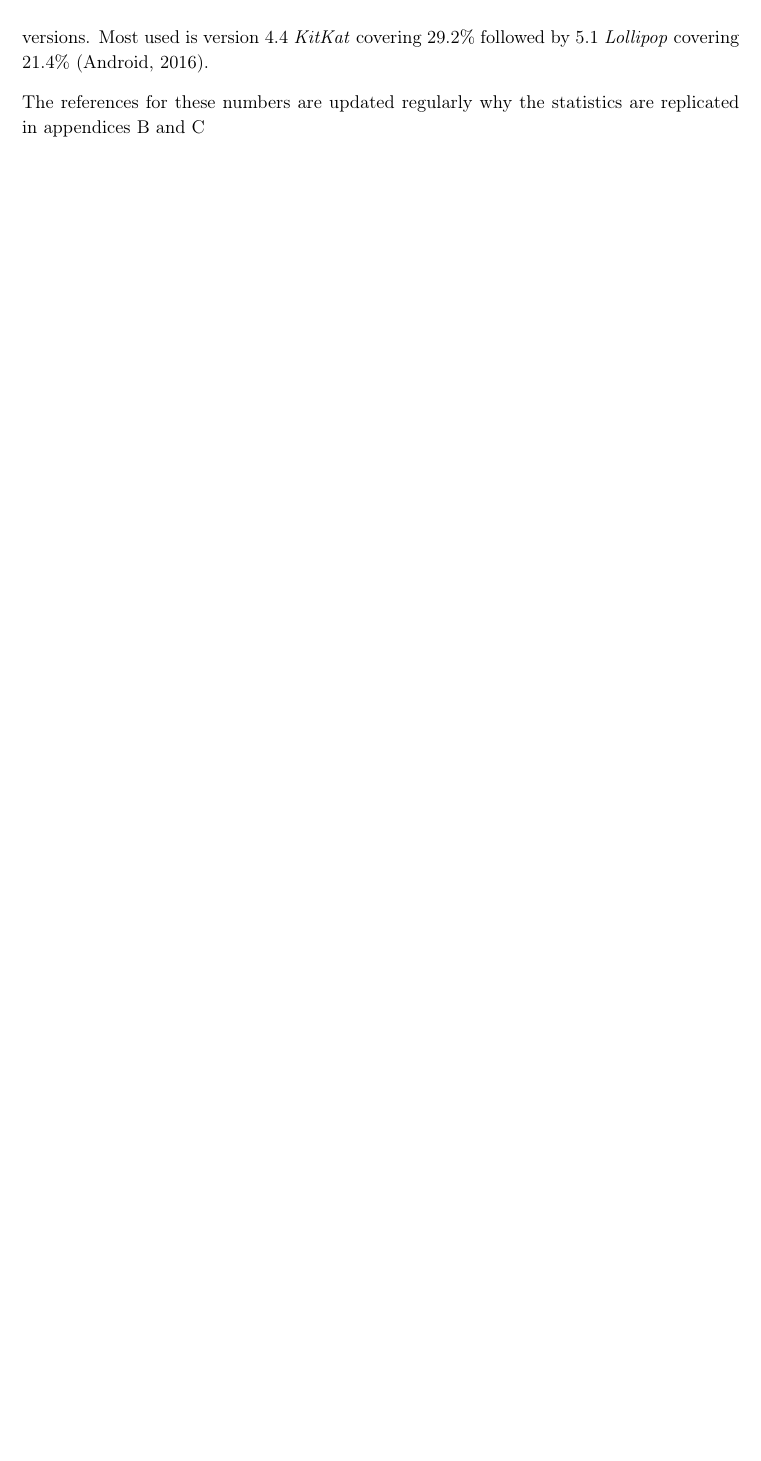
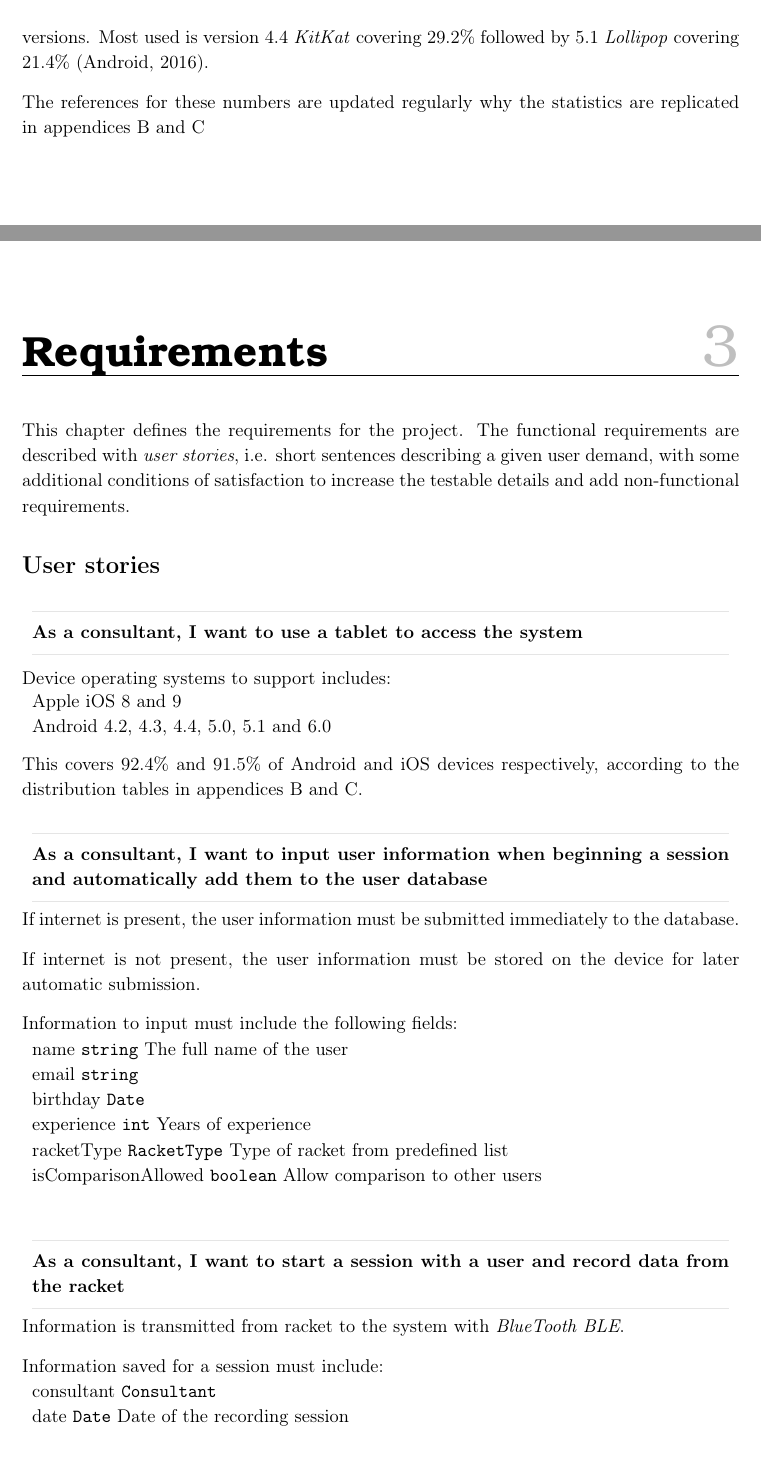
Before and after one commit to racketometer/thesis, a LaTeX thesis (Master.tex, which reads config/commands.tex, files/requirements/requirements.tex): part of page 9 of 15 before the commit and two parts of pages 9 and 10 of 18 after it, the two joined at a grey line, cut so that both start at the same text, the shorter picture padded with empty space. Compiled offline with pdfLaTeX.

Commit message:
Add user stories

```diff
--- a/config/commands.tex
+++ b/config/commands.tex
@@ -41,6 +41,14 @@
     \end{tabularx}
 }
 
+% ¤¤ Data field ¤¤ %
+% \field[optional description]{name}{type}
+\newcommand{\field}[3][]{
+    \begin{tabularx}{\textwidth}{X}
+        #2 \texttt{\detokenize{#3}} #1
+    \end{tabularx}
+}
+
 % ¤¤ Icons ¤¤ %
 \newcommand{\cmark}{\ding{51}}%
 \newcommand{\xmark}{\ding{55}}%
--- /dev/null
+++ b/files/requirements/requirements.tex
@@ -0,0 +1,37 @@
+\chapter{Requirements}
+This chapter defines the requirements for the project.
+The functional requirements are described with \textit{user stories}, i.e. short sentences describing a given user demand, with some additional conditions of satisfaction to increase the testable details and add non-functional requirements.
+
+\section*{User stories}
+
+\userstory{As a consultant, I want to use a tablet to access the system}
+
+Device operating systems to support includes: \newline
+\begin{tabularx}{\textwidth}{X}
+    Apple iOS 8 and 9 \\
+    Android 4.2, 4.3, 4.4, 5.0, 5.1 and 6.0
+\end{tabularx}
+
+This covers 92.4\% and 91.5\% of Android and iOS devices respectively, according to the distribution tables in appendices \ref{appendix:androidDistribution} and \ref{appendix:appleDistribution}.
+
+\userstory{As a consultant, I want to input user information when beginning a session and automatically add them to the user database}
+
+If internet is present, the user information must be submitted immediately to the database.
+
+If internet is not present, the user information must be stored on the device for later automatic submission.
+
+Information to input must include the following fields:\newline
+\field[The full name of the user]{name}{string}
+\field{email}{string}
+\field{birthday}{Date}
+\field[Years of experience]{experience}{int}
+\field[Type of racket from predefined list]{racketType}{RacketType}
+\field[Allow comparison to other users]{isComparisonAllowed}{boolean}
+
+\userstory{As a consultant, I want to start a session with a user and record data from the racket}
+
+Information is transmitted from racket to the system with \textit{BlueTooth BLE}.
+
+Information saved for a session must include: \newline
+\field{consultant}{Consultant}
+\field[Date of the recording session]{date}{Date}
```
Also changed, not shown: Master.tex (+2 -0 lines), files/requirements/requirements.tex (43 more changed lines).
